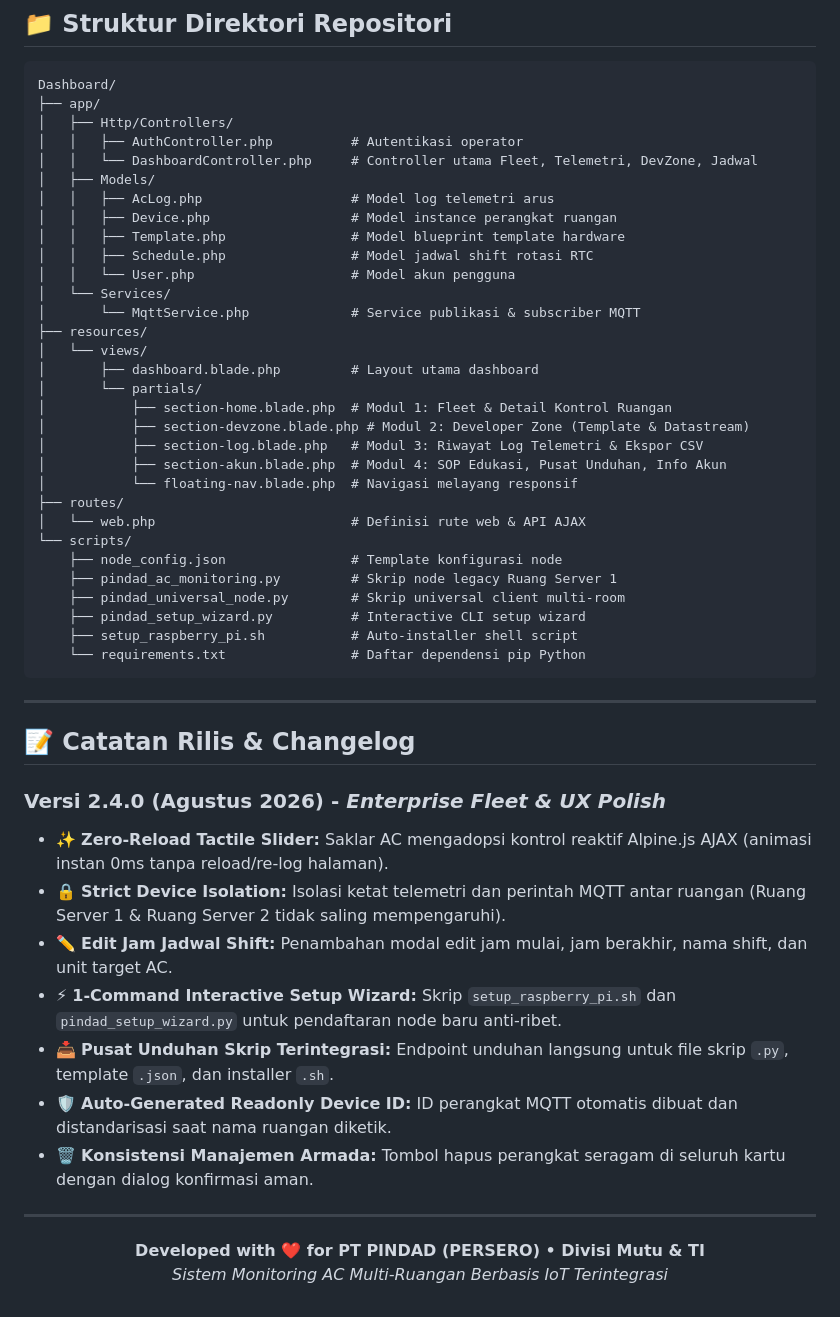
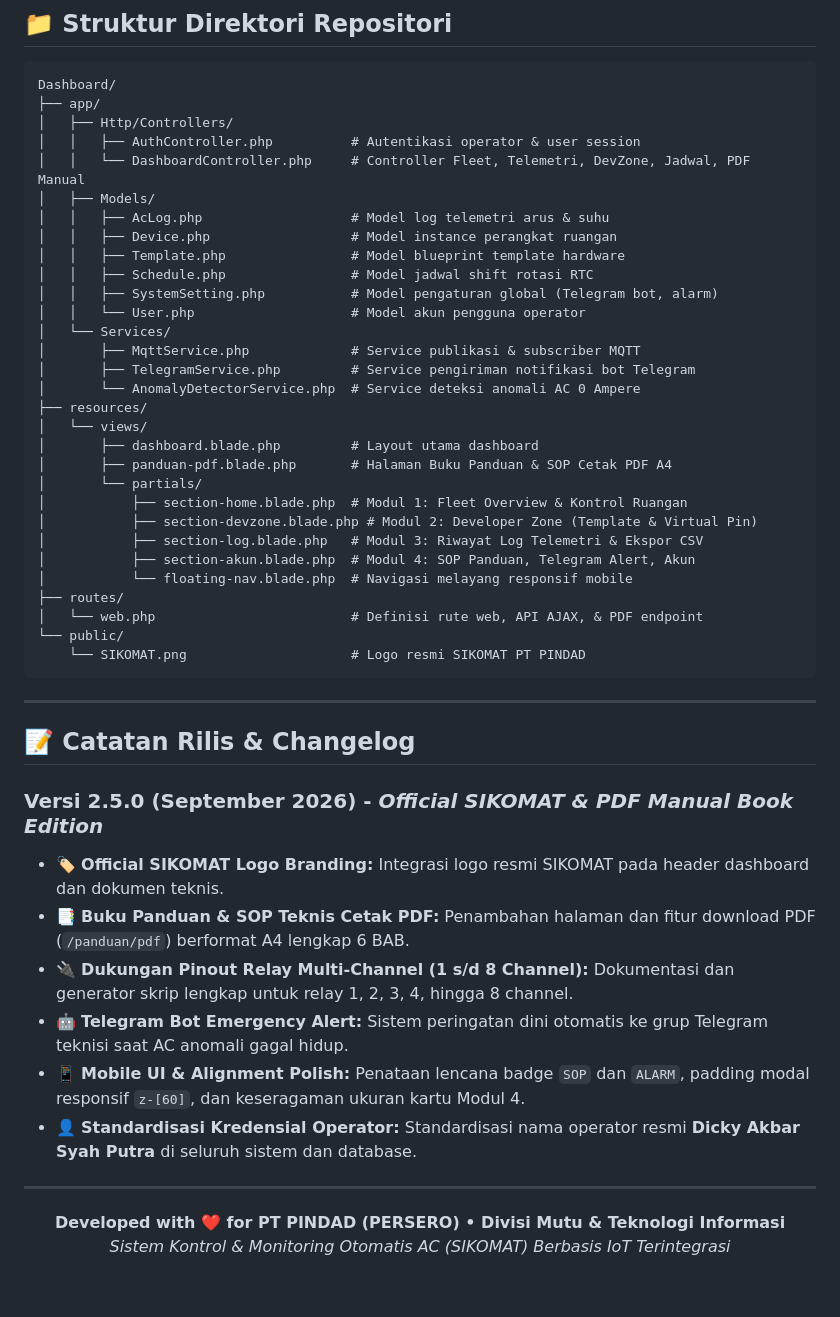
Before and after one commit to W2LS/Sistem_Monitoring_AC, a Markdown page: README.md, the part around one of its changes. Rendered like a GitHub page.

````diff
--- a/README.md
+++ b/README.md
@@ -214,52 +248,50 @@ bash setup_raspberry_pi.sh
 Dashboard/
 ├── app/
 │   ├── Http/Controllers/
-│   │   ├── AuthController.php          # Autentikasi operator
-│   │   └── DashboardController.php     # Controller utama Fleet, Telemetri, DevZone, Jadwal
+│   │   ├── AuthController.php          # Autentikasi operator & user session
+│   │   └── DashboardController.php     # Controller Fleet, Telemetri, DevZone, Jadwal, PDF Manual
 │   ├── Models/
-│   │   ├── AcLog.php                   # Model log telemetri arus
+│   │   ├── AcLog.php                   # Model log telemetri arus & suhu
 │   │   ├── Device.php                  # Model instance perangkat ruangan
 │   │   ├── Template.php                # Model blueprint template hardware
 │   │   ├── Schedule.php                # Model jadwal shift rotasi RTC
-│   │   └── User.php                    # Model akun pengguna
+│   │   ├── SystemSetting.php           # Model pengaturan global (Telegram bot, alarm)
+│   │   └── User.php                    # Model akun pengguna operator
 │   └── Services/
-│       └── MqttService.php             # Service publikasi & subscriber MQTT
+│       ├── MqttService.php             # Service publikasi & subscriber MQTT
+│       ├── TelegramService.php         # Service pengiriman notifikasi bot Telegram
+│       └── AnomalyDetectorService.php  # Service deteksi anomali AC 0 Ampere
 ├── resources/
 │   └── views/
 │       ├── dashboard.blade.php         # Layout utama dashboard
+│       ├── panduan-pdf.blade.php       # Halaman Buku Panduan & SOP Cetak PDF A4
 │       └── partials/
-│           ├── section-home.blade.php  # Modul 1: Fleet & Detail Kontrol Ruangan
-│           ├── section-devzone.blade.php # Modul 2: Developer Zone (Template & Datastream)
+│           ├── section-home.blade.php  # Modul 1: Fleet Overview & Kontrol Ruangan
+│           ├── section-devzone.blade.php # Modul 2: Developer Zone (Template & Virtual Pin)
 │           ├── section-log.blade.php   # Modul 3: Riwayat Log Telemetri & Ekspor CSV
-│           ├── section-akun.blade.php  # Modul 4: SOP Edukasi, Pusat Unduhan, Info Akun
-│           └── floating-nav.blade.php  # Navigasi melayang responsif
+│           ├── section-akun.blade.php  # Modul 4: SOP Panduan, Telegram Alert, Akun
+│           └── floating-nav.blade.php  # Navigasi melayang responsif mobile
 ├── routes/
-│   └── web.php                         # Definisi rute web & API AJAX
-└── scripts/
-    ├── node_config.json                # Template konfigurasi node
-    ├── pindad_ac_monitoring.py         # Skrip node legacy Ruang Server 1
-    ├── pindad_universal_node.py        # Skrip universal client multi-room
-    ├── pindad_setup_wizard.py          # Interactive CLI setup wizard
-    ├── setup_raspberry_pi.sh           # Auto-installer shell script
-    └── requirements.txt                # Daftar dependensi pip Python
+│   └── web.php                         # Definisi rute web, API AJAX, & PDF endpoint
+└── public/
+    └── SIKOMAT.png                     # Logo resmi SIKOMAT PT PINDAD
 ```
 
 ---
 
 ## 📝 Catatan Rilis & Changelog
 
-### Versi 2.4.0 (Agustus 2026) - *Enterprise Fleet & UX Polish*
-* ✨ **Zero-Reload Tactile Slider:** Saklar AC mengadopsi kontrol reaktif Alpine.js AJAX (animasi instan 0ms tanpa reload/re-log halaman).
-* 🔒 **Strict Device Isolation:** Isolasi ketat telemetri dan perintah MQTT antar ruangan (Ruang Server 1 & Ruang Server 2 tidak saling mempengaruhi).
-* ✏️ **Edit Jam Jadwal Shift:** Penambahan modal edit jam mulai, jam berakhir, nama shift, dan unit target AC.
-* ⚡ **1-Command Interactive Setup Wizard:** Skrip `setup_raspberry_pi.sh` dan `pindad_setup_wizard.py` untuk pendaftaran node baru anti-ribet.
-* 📥 **Pusat Unduhan Skrip Terintegrasi:** Endpoint unduhan langsung untuk file skrip `.py`, template `.json`, dan installer `.sh`.
-* 🛡️ **Auto-Generated Readonly Device ID:** ID perangkat MQTT otomatis dibuat dan distandarisasi saat nama ruangan diketik.
-* 🗑️ **Konsistensi Manajemen Armada:** Tombol hapus perangkat seragam di seluruh kartu dengan dialog konfirmasi aman.
+### Versi 2.5.0 (September 2026) - *Official SIKOMAT & PDF Manual Book Edition*
+* 🏷️ **Official SIKOMAT Logo Branding:** Integrasi logo resmi SIKOMAT pada header dashboard dan dokumen teknis.
+* 📑 **Buku Panduan & SOP Teknis Cetak PDF:** Penambahan halaman dan fitur download PDF (`/panduan/pdf`) berformat A4 lengkap 6 BAB.
+* 🔌 **Dukungan Pinout Relay Multi-Channel (1 s/d 8 Channel):** Dokumentasi dan generator skrip lengkap untuk relay 1, 2, 3, 4, hingga 8 channel.
+* 🤖 **Telegram Bot Emergency Alert:** Sistem peringatan dini otomatis ke grup Telegram teknisi saat AC anomali gagal hidup.
+* 📱 **Mobile UI & Alignment Polish:** Penataan lencana badge `SOP` dan `ALARM`, padding modal responsif `z-[60]`, dan keseragaman ukuran kartu Modul 4.
+* 👤 **Standardisasi Kredensial Operator:** Standardisasi nama operator resmi **Dicky Akbar Syah Putra** di seluruh sistem dan database.
 
 ---
 
 <p align="center">
-  <b>Developed with ❤️ for PT PINDAD (PERSERO) • Divisi Mutu & TI</b><br>
-  <i>Sistem Monitoring AC Multi-Ruangan Berbasis IoT Terintegrasi</i>
+  <b>Developed with ❤️ for PT PINDAD (PERSERO) • Divisi Mutu & Teknologi Informasi</b><br>
+  <i>Sistem Kontrol & Monitoring Otomatis AC (SIKOMAT) Berbasis IoT Terintegrasi</i>
 </p>
````
Also changed, not shown: other parts of README.md (+131 -97 lines).
